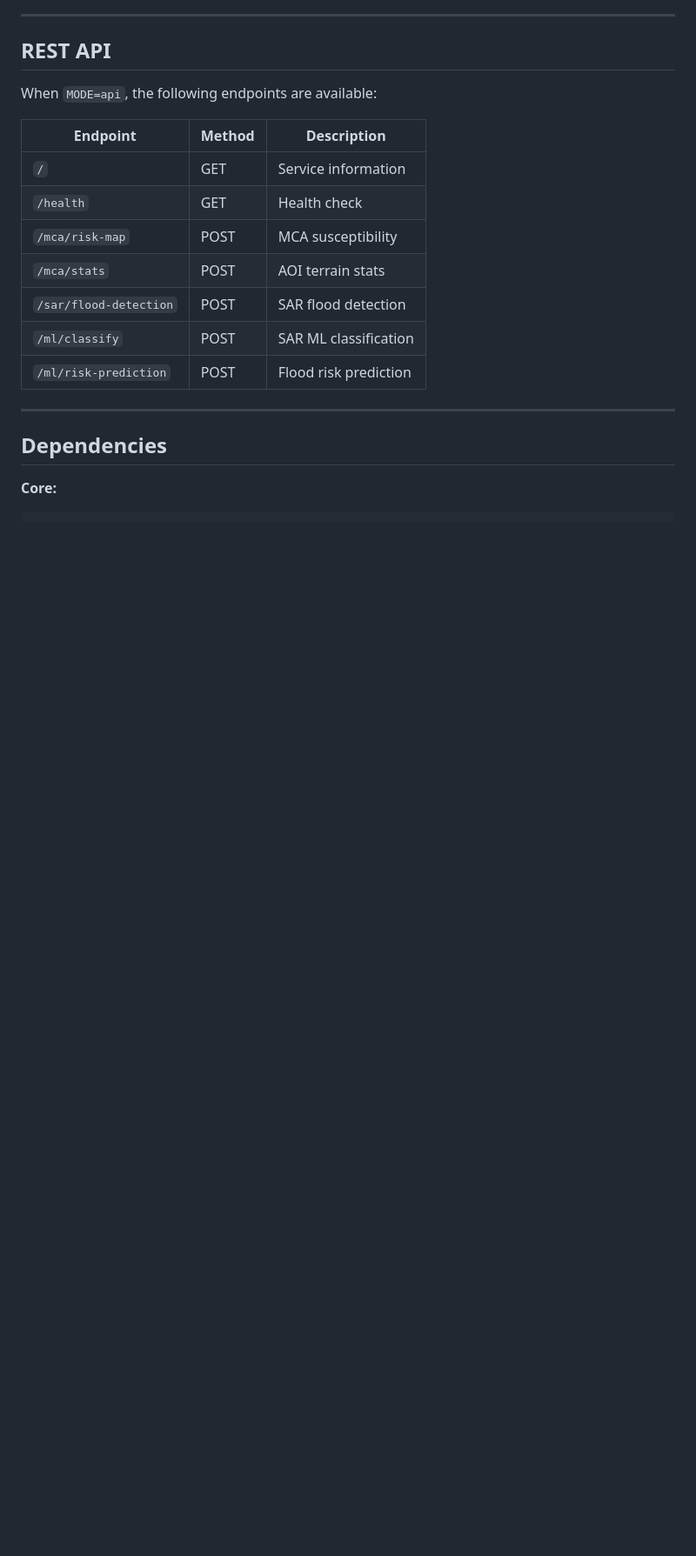
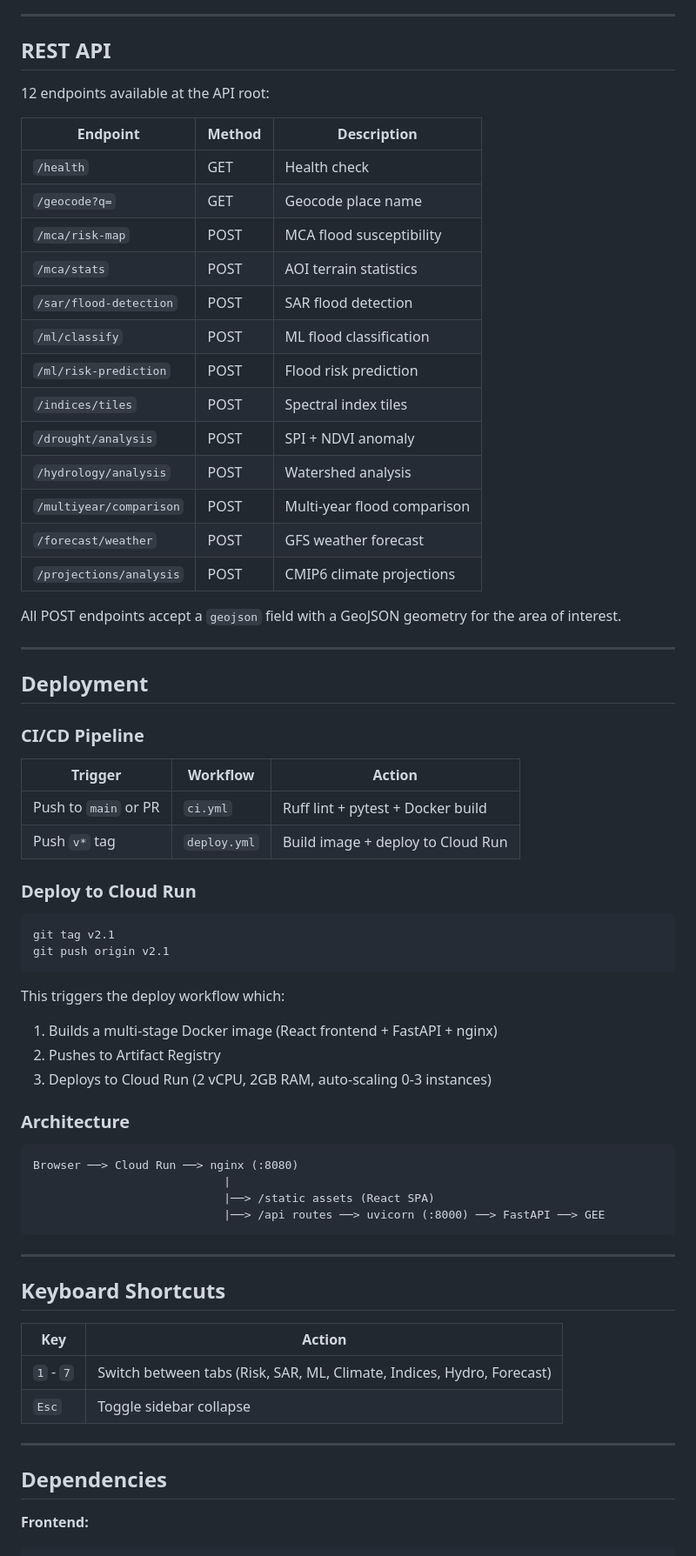
Before and after one commit to explolar/flood-predictor, a Markdown page: README.md, the part around one of its changes. Shown at 87% size. Drawn GitHub-style; blank space fills up the shorter version.

Commit message:
Update README for React + FastAPI stack

````diff
--- a/README.md
+++ b/README.md
@@ -377,22 +330,71 @@ Cloud Run can use attached service-account credentials for Earth Engine access.
 
 ## REST API
 
-When `MODE=api`, the following endpoints are available:
+12 endpoints available at the API root:
 
 | Endpoint | Method | Description |
 |---|---|---|
-| `/` | GET | Service information |
 | `/health` | GET | Health check |
-| `/mca/risk-map` | POST | MCA susceptibility |
-| `/mca/stats` | POST | AOI terrain stats |
+| `/geocode?q=` | GET | Geocode place name |
+| `/mca/risk-map` | POST | MCA flood susceptibility |
+| `/mca/stats` | POST | AOI terrain statistics |
 | `/sar/flood-detection` | POST | SAR flood detection |
-| `/ml/classify` | POST | SAR ML classification |
+| `/ml/classify` | POST | ML flood classification |
 | `/ml/risk-prediction` | POST | Flood risk prediction |
+| `/indices/tiles` | POST | Spectral index tiles |
+| `/drought/analysis` | POST | SPI + NDVI anomaly |
+| `/hydrology/analysis` | POST | Watershed analysis |
+| `/multiyear/comparison` | POST | Multi-year flood comparison |
+| `/forecast/weather` | POST | GFS weather forecast |
+| `/projections/analysis` | POST | CMIP6 climate projections |
+
+All POST endpoints accept a `geojson` field with a GeoJSON geometry for the area of interest.
+
+---
+
+## Deployment
+
+### CI/CD Pipeline
+
+| Trigger | Workflow | Action |
+|---------|----------|--------|
+| Push to `main` or PR | `ci.yml` | Ruff lint + pytest + Docker build |
+| Push `v*` tag | `deploy.yml` | Build image + deploy to Cloud Run |
+
+### Deploy to Cloud Run
+
+```bash
+git tag v2.1
+git push origin v2.1
+```
+
+This triggers the deploy workflow which:
+1. Builds a multi-stage Docker image (React frontend + FastAPI + nginx)
+2. Pushes to Artifact Registry
+3. Deploys to Cloud Run (2 vCPU, 2GB RAM, auto-scaling 0-3 instances)
+
+### Architecture
+
+```text
+Browser ──> Cloud Run ──> nginx (:8080)
+                            |
+                            |──> /static assets (React SPA)
+                            |──> /api routes ──> uvicorn (:8000) ──> FastAPI ──> GEE
+```
+
+---
+
+## Keyboard Shortcuts
+
+| Key | Action |
+|-----|--------|
+| `1` - `7` | Switch between tabs (Risk, SAR, ML, Climate, Indices, Hydro, Forecast) |
+| `Esc` | Toggle sidebar collapse |
 
 ---
 
 ## Dependencies
 
-**Core:**
+**Frontend:**
 
 ```
````
Also changed, not shown: other parts of README.md (+140 -191 lines).
